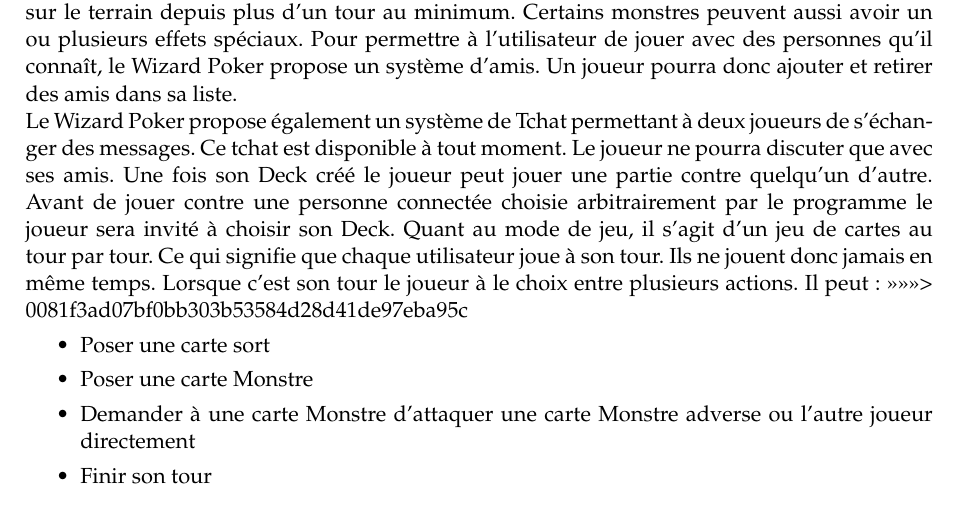
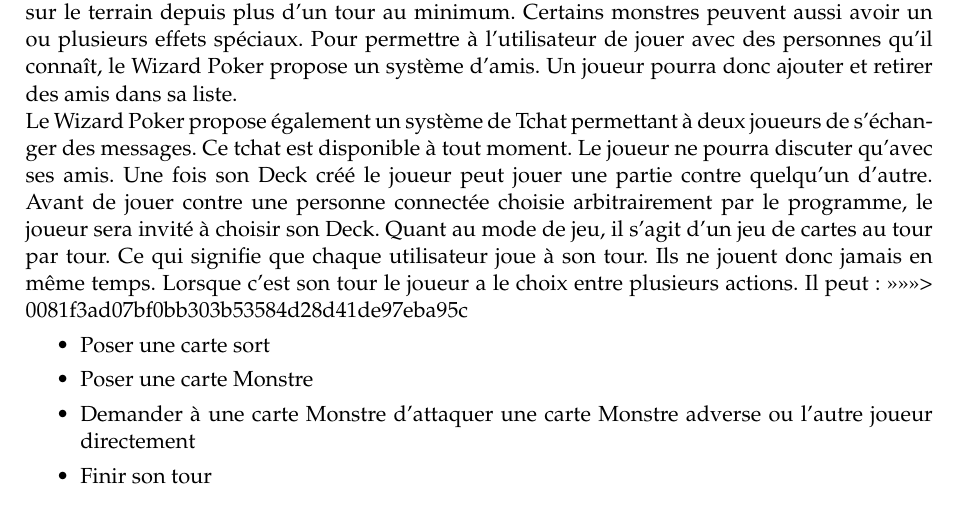
Before and after one commit to elishadrion/tetris, a LaTeX document (tex_files/srd.tex): part of page 4 of 12, cut so that both start at the same text. Compiled offline with pdfLaTeX.

Commit message:
Corrections

```diff
--- a/tex_files/srd.tex
+++ b/tex_files/srd.tex
@@ -175,8 +175,8 @@
 Il y a 2 types de cartes différentes. Il y a les cartes Monstres et les cartes Sorts. Les sorts sont des cartes à effets, c'est-à-dire que dès qu'une carte sort a été jouée, elle est directement défaussée et son effet est immédiat, pour la majorité des cas.
 Les cartes monstres sont des cartes que le joueur doit poser sur le plateau. Pour pouvoir attaquer avec les monstres, ces derniers doivent être sur le terrain depuis plus d'un tour au minimum. Certains monstres peuvent aussi avoir un ou plusieurs effets spéciaux.
 Pour permettre à l'utilisateur de jouer avec des personnes qu'il connaît, le Wizard Poker propose un système d'amis.  Un joueur pourra donc ajouter et retirer des amis dans sa liste.\\
-Le Wizard Poker propose également un système de Tchat permettant à deux joueurs de s'échanger des messages.  Ce tchat est disponible à tout moment.  Le joueur ne pourra discuter que avec ses amis.
-Une fois son \gls{deck} créé le joueur peut jouer une partie contre quelqu'un d'autre.  Avant de jouer contre une personne connectée choisie arbitrairement par le programme le joueur sera invité à choisir son \gls{deck}. Quant au mode de jeu, il s'agit d'un jeu de cartes au tour par tour.  Ce qui signifie que chaque utilisateur joue à son tour.  Ils ne jouent donc jamais en même temps.  Lorsque c'est son tour le joueur à le choix entre plusieurs actions. Il peut:
+Le Wizard Poker propose également un système de Tchat permettant à deux joueurs de s'échanger des messages.  Ce tchat est disponible à tout moment.  Le joueur ne pourra discuter qu'avec ses amis.
+Une fois son \gls{deck} créé le joueur peut jouer une partie contre quelqu'un d'autre.  Avant de jouer contre une personne connectée choisie arbitrairement par le programme, le joueur sera invité à choisir son \gls{deck}. Quant au mode de jeu, il s'agit d'un jeu de cartes au tour par tour.  Ce qui signifie que chaque utilisateur joue à son tour.  Ils ne jouent donc jamais en même temps.  Lorsque c'est son tour le joueur a le choix entre plusieurs actions. Il peut:
 >>>>>>> 0081f3ad07bf0bb303b53584d28d41de97eba95c
 \begin{itemize}
  \item[\textbullet] Poser une carte sort
```
